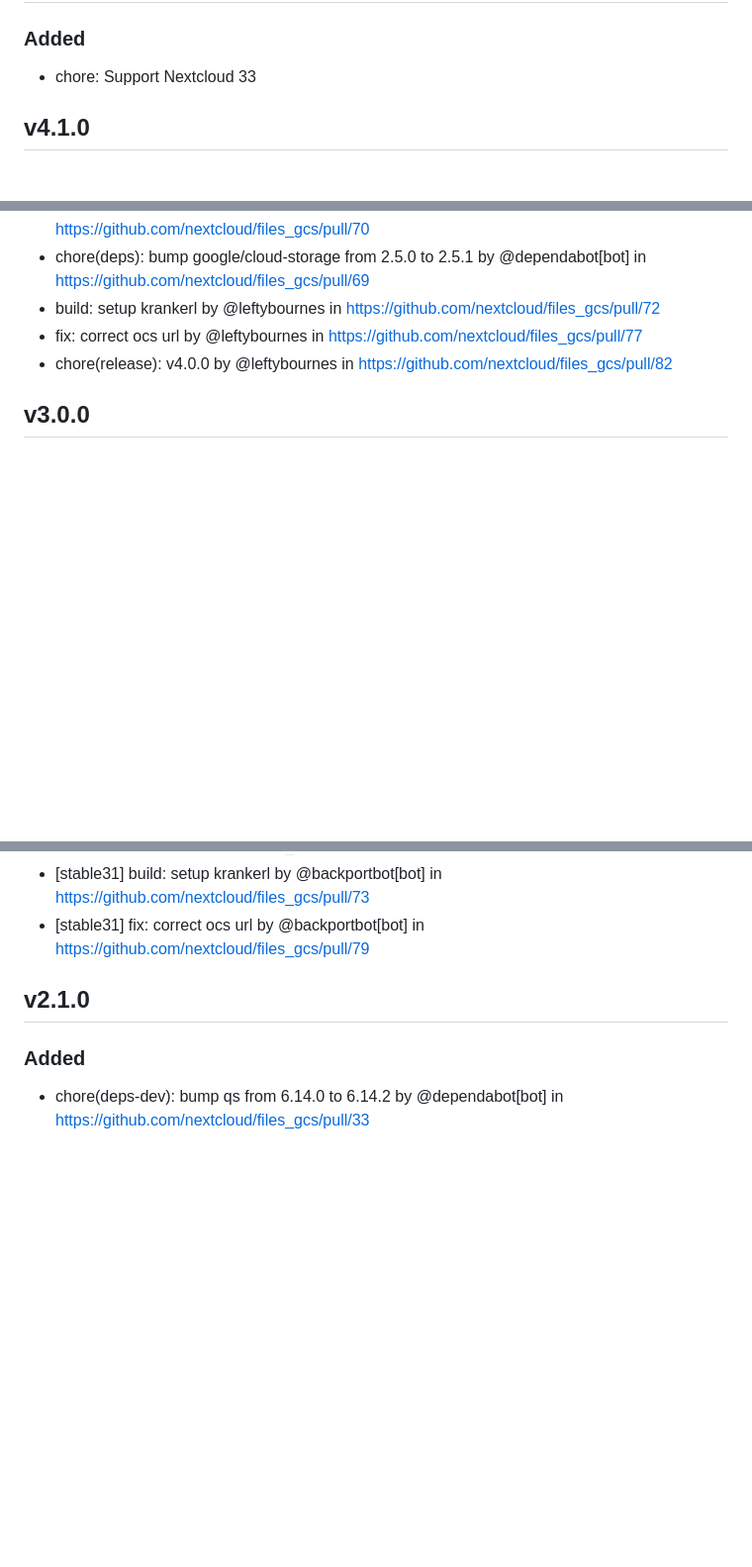
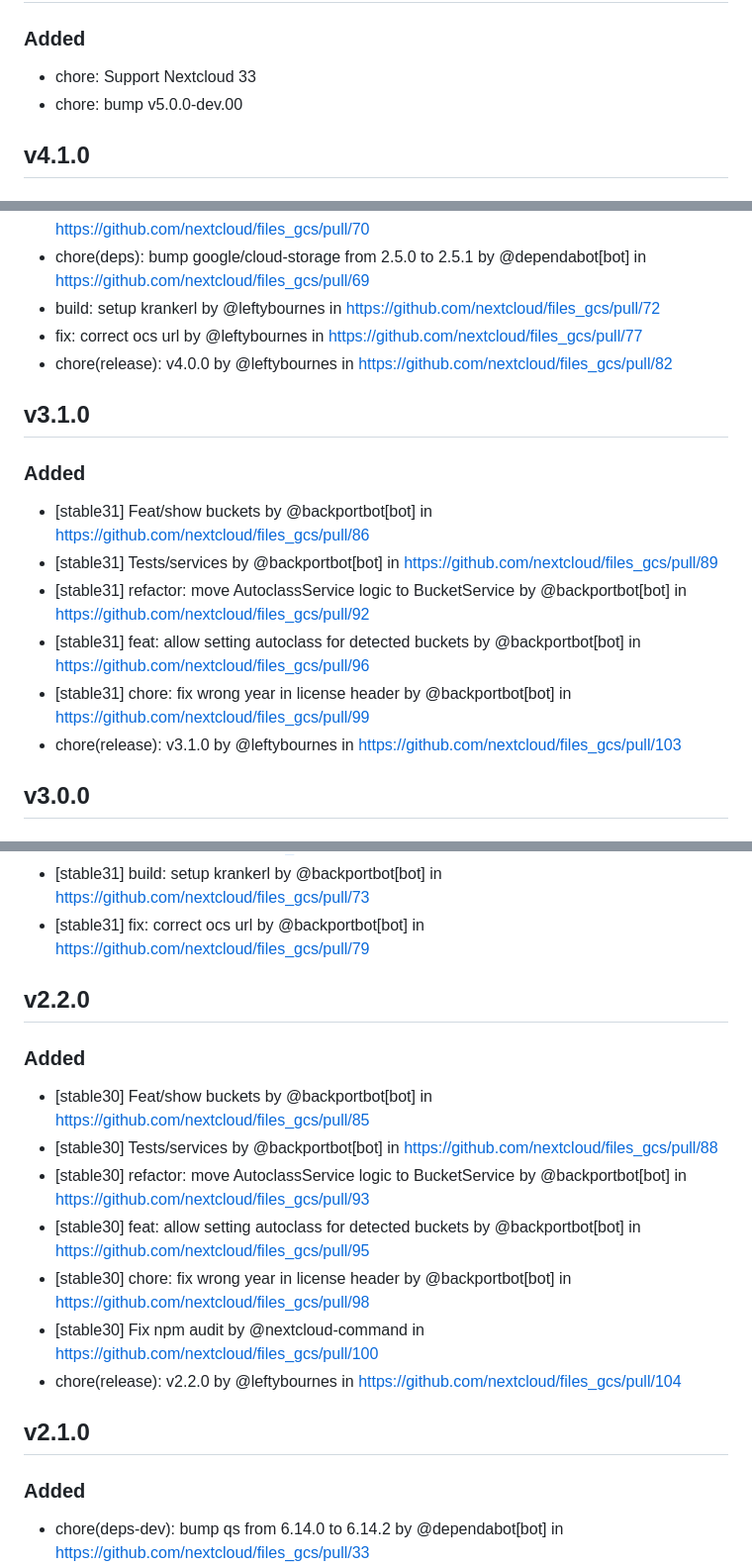
Before and after one commit to nextcloud/files_gcs, a Markdown page: CHANGELOG.md, 3 parts joined by grey strips. Shown at 99% size. Rendered like a GitHub page; blank space fills up the shorter version.

Commit message:
chore: update CHANGELOG
Signed-off-by: Kent Delante <kent@delante.me>

```diff
--- a/CHANGELOG.md
+++ b/CHANGELOG.md
@@ -8,6 +8,7 @@ and this project adheres to [Semantic Versioning](https://semver.org/spec/v2.0.0
 ## [Unreleased]
 ### Added
 - chore: Support Nextcloud 33
+- chore: bump v5.0.0-dev.00
 
 ## v4.1.0
 ### Added
@@ -34,6 +35,15 @@ and this project adheres to [Semantic Versioning](https://semver.org/spec/v2.0.0
 - build: setup krankerl by @leftybournes in https://github.com/nextcloud/files_gcs/pull/72
 - fix: correct ocs url by @leftybournes in https://github.com/nextcloud/files_gcs/pull/77
 - chore(release): v4.0.0 by @leftybournes in https://github.com/nextcloud/files_gcs/pull/82
+
+## v3.1.0
+### Added
+- [stable31] Feat/show buckets by @backportbot[bot] in https://github.com/nextcloud/files_gcs/pull/86
+- [stable31] Tests/services by @backportbot[bot] in https://github.com/nextcloud/files_gcs/pull/89
+- [stable31] refactor: move AutoclassService logic to BucketService by @backportbot[bot] in https://github.com/nextcloud/files_gcs/pull/92
+- [stable31] feat: allow setting autoclass for detected buckets by @backportbot[bot] in https://github.com/nextcloud/files_gcs/pull/96
+- [stable31] chore: fix wrong year in license header by @backportbot[bot] in https://github.com/nextcloud/files_gcs/pull/99
+- chore(release): v3.1.0 by @leftybournes in https://github.com/nextcloud/files_gcs/pull/103
 
 ## v3.0.0
 ### Added
@@ -66,6 +76,16 @@ and this project adheres to [Semantic Versioning](https://semver.org/spec/v2.0.0
 - [stable31] build: setup krankerl by @backportbot[bot] in https://github.com/nextcloud/files_gcs/pull/73
 - [stable31] fix: correct ocs url by @backportbot[bot] in https://github.com/nextcloud/files_gcs/pull/79
 
+
+## v2.2.0
+### Added
+- [stable30] Feat/show buckets by @backportbot[bot] in https://github.com/nextcloud/files_gcs/pull/85
+- [stable30] Tests/services by @backportbot[bot] in https://github.com/nextcloud/files_gcs/pull/88
+- [stable30] refactor: move AutoclassService logic to BucketService by @backportbot[bot] in https://github.com/nextcloud/files_gcs/pull/93
+- [stable30] feat: allow setting autoclass for detected buckets by @backportbot[bot] in https://github.com/nextcloud/files_gcs/pull/95
+- [stable30] chore: fix wrong year in license header by @backportbot[bot] in https://github.com/nextcloud/files_gcs/pull/98
+- [stable30] Fix npm audit by @nextcloud-command in https://github.com/nextcloud/files_gcs/pull/100
+- chore(release): v2.2.0 by @leftybournes in https://github.com/nextcloud/files_gcs/pull/104
 
 ## v2.1.0
 ### Added
```
